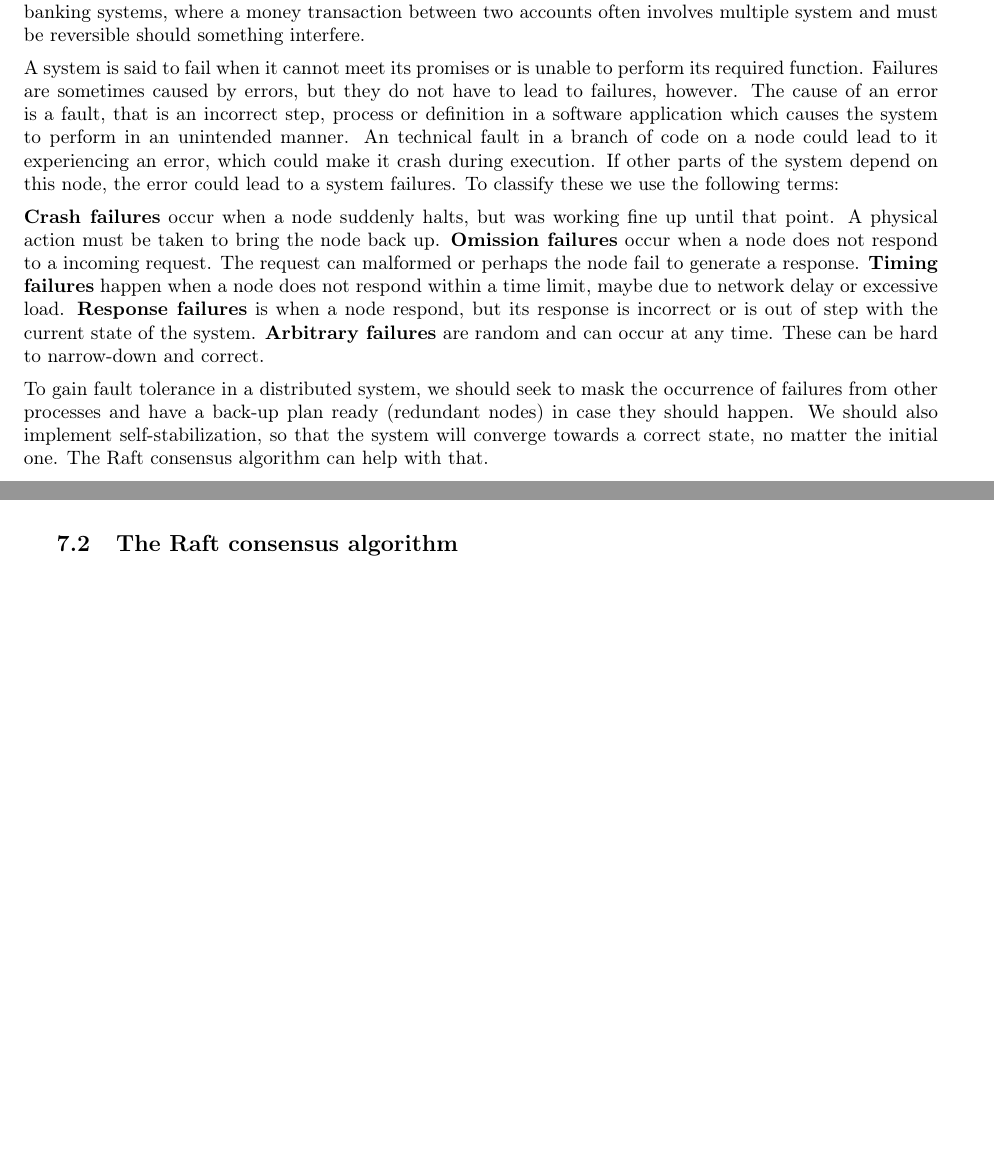
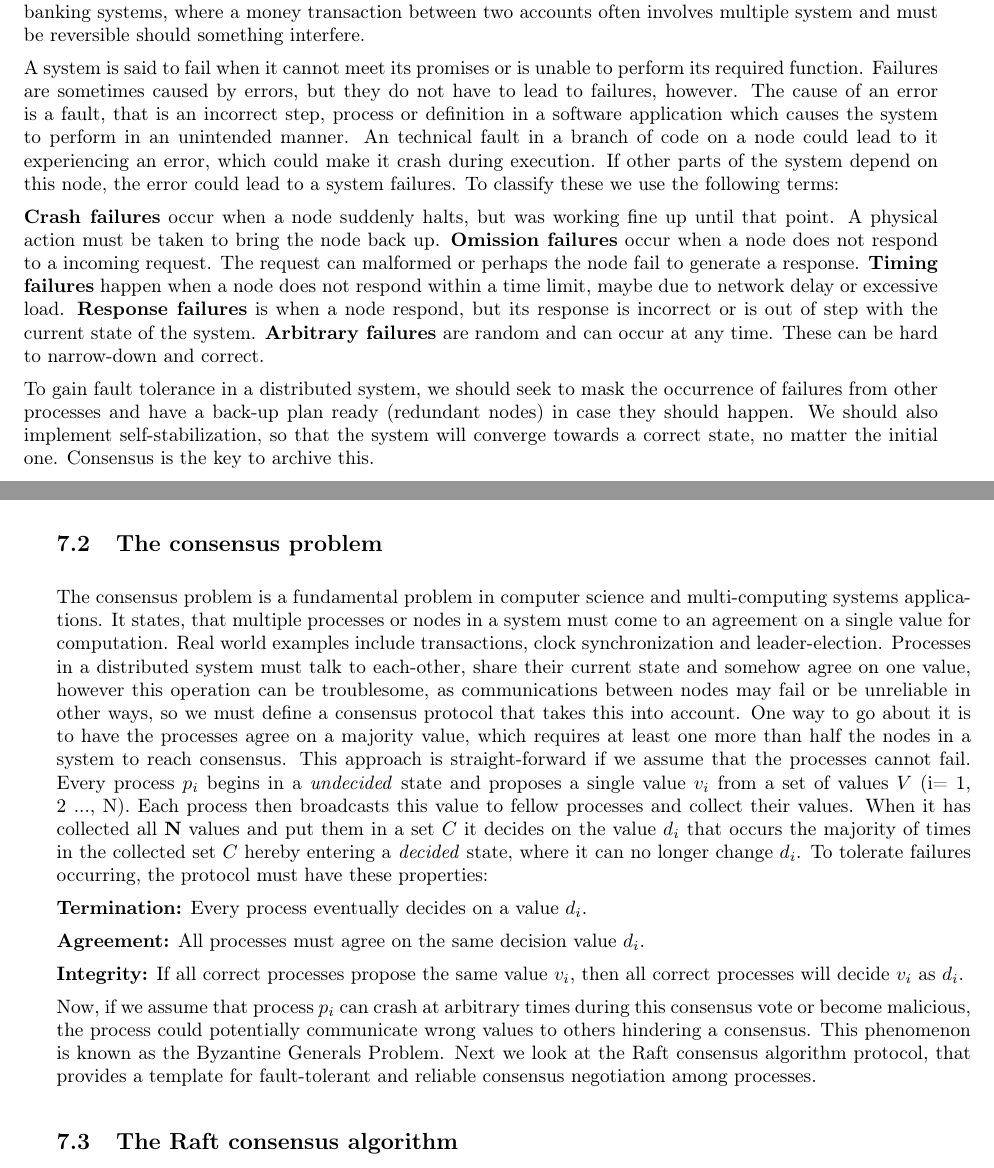
Before and after one commit to entvex/Distributed-and-Pervasive-Systems, a LaTeX book (report.tex, which reads faultTolerance/theBasicsOfFaultTolerance.tex, faultTolerance/theConsensusProblem.tex): two parts of pages 29 and 30 of 40, joined at a grey line, cut so that both start at the same text, the shorter picture padded with empty space. Compiled offline with pdfLaTeX.

Commit message:
concensus problem

```diff
--- a/faultTolerance/theBasicsOfFaultTolerance.tex
+++ b/faultTolerance/theBasicsOfFaultTolerance.tex
@@ -16,4 +16,4 @@ A major difference between centralized and distributed systems is that we can ex
 
 \noindent \textbf{Crash failures} occur when a node suddenly halts, but was working fine up until that point. A physical action must be taken to bring the node back up. \textbf{Omission failures} occur when a node does not respond to a incoming request. The request can malformed or perhaps the node fail to generate a response. \textbf{Timing failures} happen when a node does not respond within a time limit, maybe due to network delay or excessive load. \textbf{Response failures} is when a node respond, but its response is incorrect or is out of step with the current state of the system. \textbf{Arbitrary failures} are random and can occur at any time. These can be hard to narrow-down and correct.
 
-\noindent To gain fault tolerance in a distributed system, we should seek to mask the occurrence of failures from other processes and have a back-up plan ready (redundant nodes) in case they should happen. We should also implement self-stabilization, so that the system will converge towards a correct state, no matter the initial one. The Raft consensus algorithm can help with that.
+\noindent To gain fault tolerance in a distributed system, we should seek to mask the occurrence of failures from other processes and have a back-up plan ready (redundant nodes) in case they should happen. We should also implement self-stabilization, so that the system will converge towards a correct state, no matter the initial one. Consensus is the key to archive this.
--- /dev/null
+++ b/faultTolerance/theConsensusProblem.tex
@@ -0,0 +1,11 @@
+\section{The consensus problem}
+
+The consensus problem is a fundamental problem in computer science and multi-computing systems applications. It states, that multiple processes or nodes in a system must come to an agreement on a single value for computation. Real world examples include transactions, clock synchronization and leader-election. Processes in a distributed system must talk to each-other, share their current state and somehow agree on one value, however this operation can be troublesome, as communications between nodes may fail or be unreliable in other ways, so we must define a consensus protocol that takes this into account. One way to go about it is to have the processes agree on a majority value, which requires at least one more than half the nodes in a system to reach consensus. This approach is straight-forward if we assume that the processes cannot fail. Every process $p_i$ begins in a \textit{undecided} state and proposes a single value $v_i$ from a set of values $V$ (i= 1, 2 ..., N). Each process then broadcasts this value to fellow processes and collect their values. When it has collected all \textbf{N} values and put them in a set $C$ it decides on the value $d_i$ that occurs the majority of times in the collected set $C$ hereby entering a \textit{decided} state, where it can no longer change $d_i$. To tolerate failures occurring, the protocol must have these properties:
+
+\noindent \textbf{Termination:} Every process eventually decides on a value $d_i$.
+
+\noindent \textbf{Agreement:} All processes must agree on the same decision value $d_i$.
+
+\noindent \textbf{Integrity:} If all correct processes propose the same value $v_i$, then all correct processes will decide $v_i$ as $d_i$.
+
+\noindent Now, if we assume that process $p_i$ can crash at arbitrary times during this consensus vote or become malicious, the process could potentially communicate wrong values to others hindering a consensus. This phenomenon is known as the Byzantine Generals Problem. Next we look at the Raft consensus algorithm protocol, that provides a template for fault-tolerant and reliable consensus negotiation among processes.
```
Also changed, not shown: faultTolerance/faultTolerance.tex (+3 -1 lines), faultTolerance/theRaftAlgorithm.tex (renamed from faultTolerance/raftalgorithm.tex).
